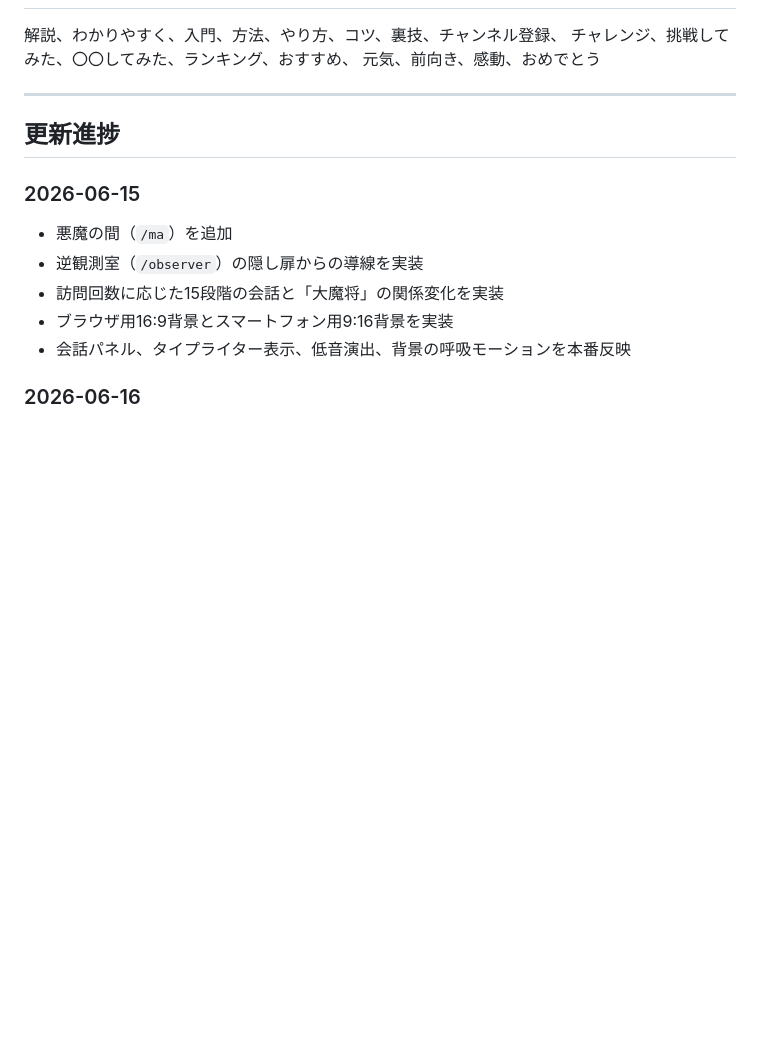
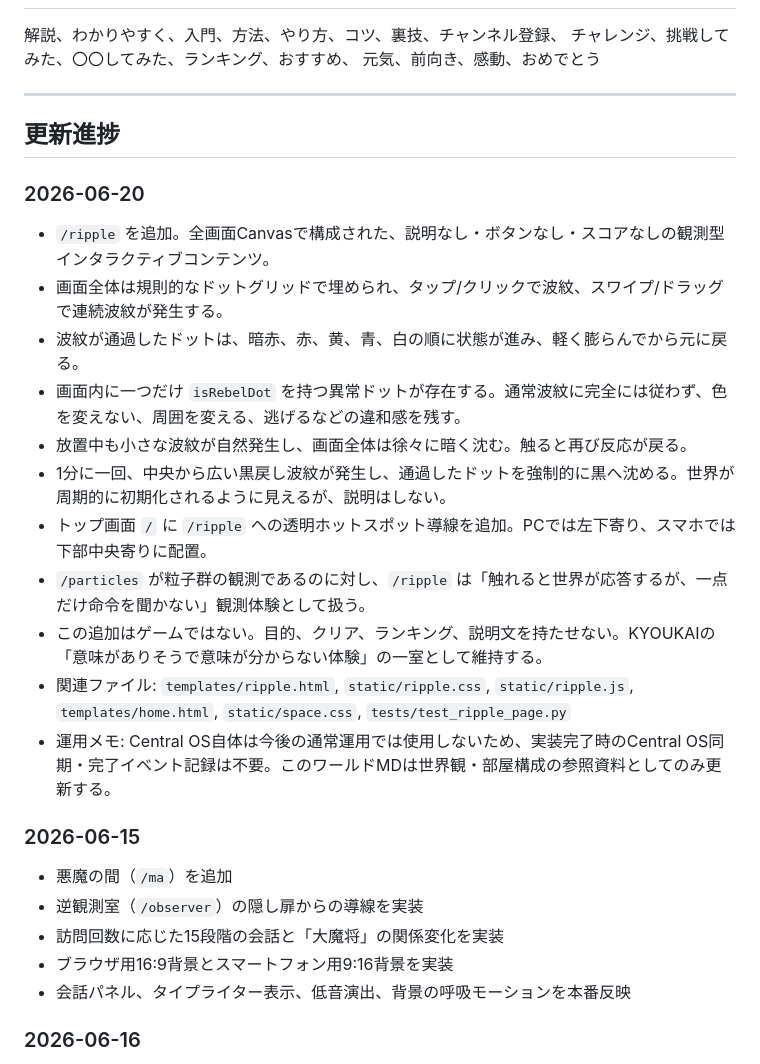
Before and after one commit to kaidoki-lab/kyoukai, a Markdown page: central-os/lore/kyoukai-world.md, the part around the change. GitHub-like rendering; blank space fills up the shorter version.

Commit message:
Update world notes for ripple observer

```diff
--- a/central-os/lore/kyoukai-world.md
+++ b/central-os/lore/kyoukai-world.md
@@ -192,6 +192,19 @@ KYOUKAIの「外」への扉。
 
 ## 更新進捗
 
+### 2026-06-20
+- `/ripple` を追加。全画面Canvasで構成された、説明なし・ボタンなし・スコアなしの観測型インタラクティブコンテンツ。
+- 画面全体は規則的なドットグリッドで埋められ、タップ/クリックで波紋、スワイプ/ドラッグで連続波紋が発生する。
+- 波紋が通過したドットは、暗赤、赤、黄、青、白の順に状態が進み、軽く膨らんでから元に戻る。
+- 画面内に一つだけ `isRebelDot` を持つ異常ドットが存在する。通常波紋に完全には従わず、色を変えない、周囲を変える、逃げるなどの違和感を残す。
+- 放置中も小さな波紋が自然発生し、画面全体は徐々に暗く沈む。触ると再び反応が戻る。
+- 1分に一回、中央から広い黒戻し波紋が発生し、通過したドットを強制的に黒へ沈める。世界が周期的に初期化されるように見えるが、説明はしない。
+- トップ画面 `/` に `/ripple` への透明ホットスポット導線を追加。PCでは左下寄り、スマホでは下部中央寄りに配置。
+- `/particles` が粒子群の観測であるのに対し、`/ripple` は「触れると世界が応答するが、一点だけ命令を聞かない」観測体験として扱う。
+- この追加はゲームではない。目的、クリア、ランキング、説明文を持たせない。KYOUKAIの「意味がありそうで意味が分からない体験」の一室として維持する。
+- 関連ファイル: `templates/ripple.html`, `static/ripple.css`, `static/ripple.js`, `templates/home.html`, `static/space.css`, `tests/test_ripple_page.py`
+- 運用メモ: Central OS自体は今後の通常運用では使用しないため、実装完了時のCentral OS同期・完了イベント記録は不要。このワールドMDは世界観・部屋構成の参照資料としてのみ更新する。
+
 ### 2026-06-15
 - 悪魔の間（`/ma`）を追加
 - 逆観測室（`/observer`）の隠し扉からの導線を実装
```
